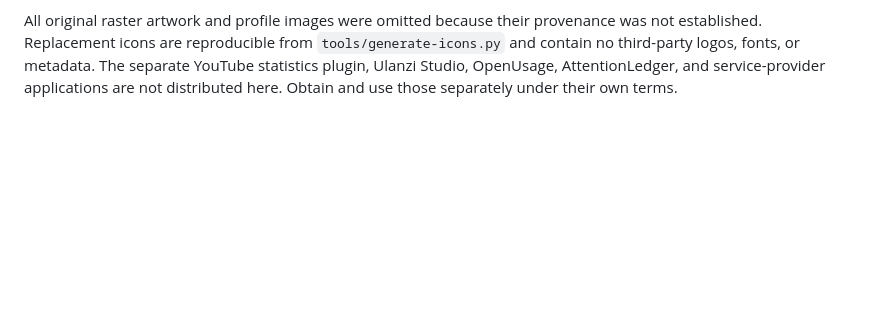
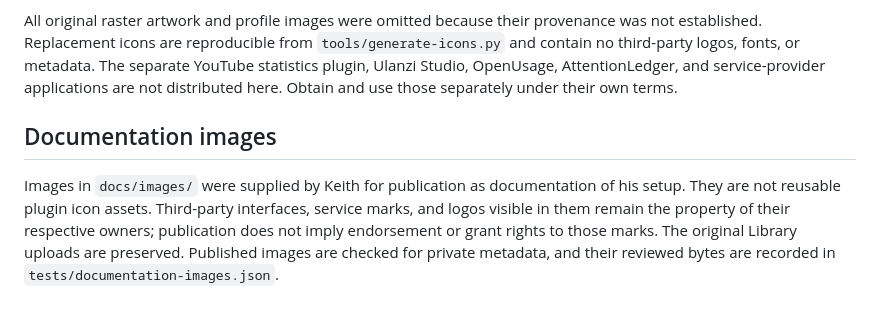
Before and after one commit to krumjahn/ulanzi-ai-usage-kit, a Markdown page: THIRD_PARTY_NOTICES.md, the part around the change. Drawn GitHub-style; blank space fills up the shorter version.

```diff
--- a/THIRD_PARTY_NOTICES.md
+++ b/THIRD_PARTY_NOTICES.md
@@ -30,3 +30,13 @@ provenance was not established. Replacement icons are reproducible from
 The separate YouTube statistics plugin, Ulanzi Studio, OpenUsage, AttentionLedger,
 and service-provider applications are not distributed here. Obtain and use
 those separately under their own terms.
+
+## Documentation images
+
+Images in `docs/images/` were supplied by Keith for publication as documentation
+of his setup. They are not reusable plugin icon assets. Third-party interfaces,
+service marks, and logos visible in them remain the property of their respective
+owners; publication does not imply endorsement or grant rights to those marks.
+The original Library uploads are preserved. Published images are checked for
+private metadata, and their reviewed bytes are recorded in
+`tests/documentation-images.json`.
```
Also changed, not shown: README.md (+9 -0 lines), docs/images/ulanzi-studio-ai-usage.png (added), 2 other files.
